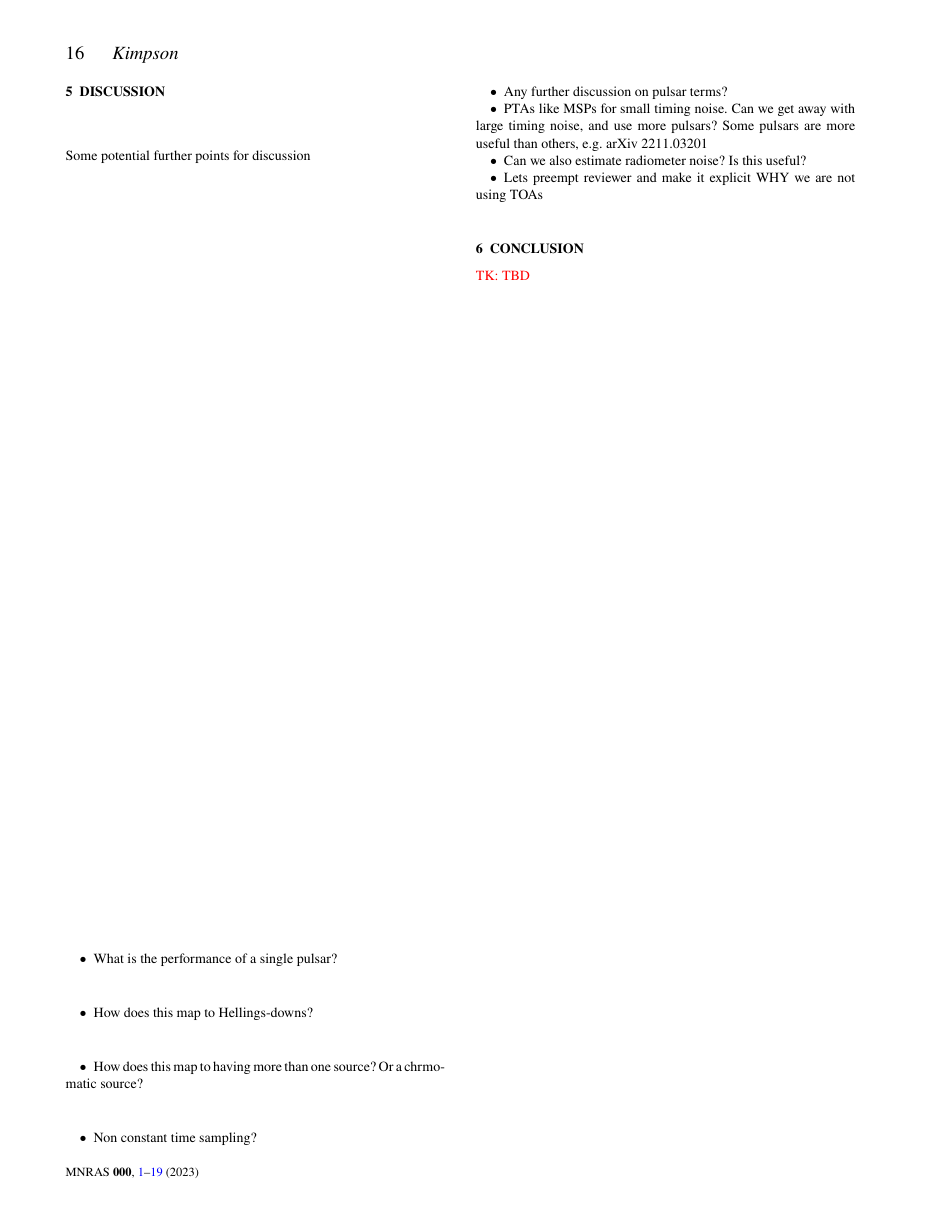
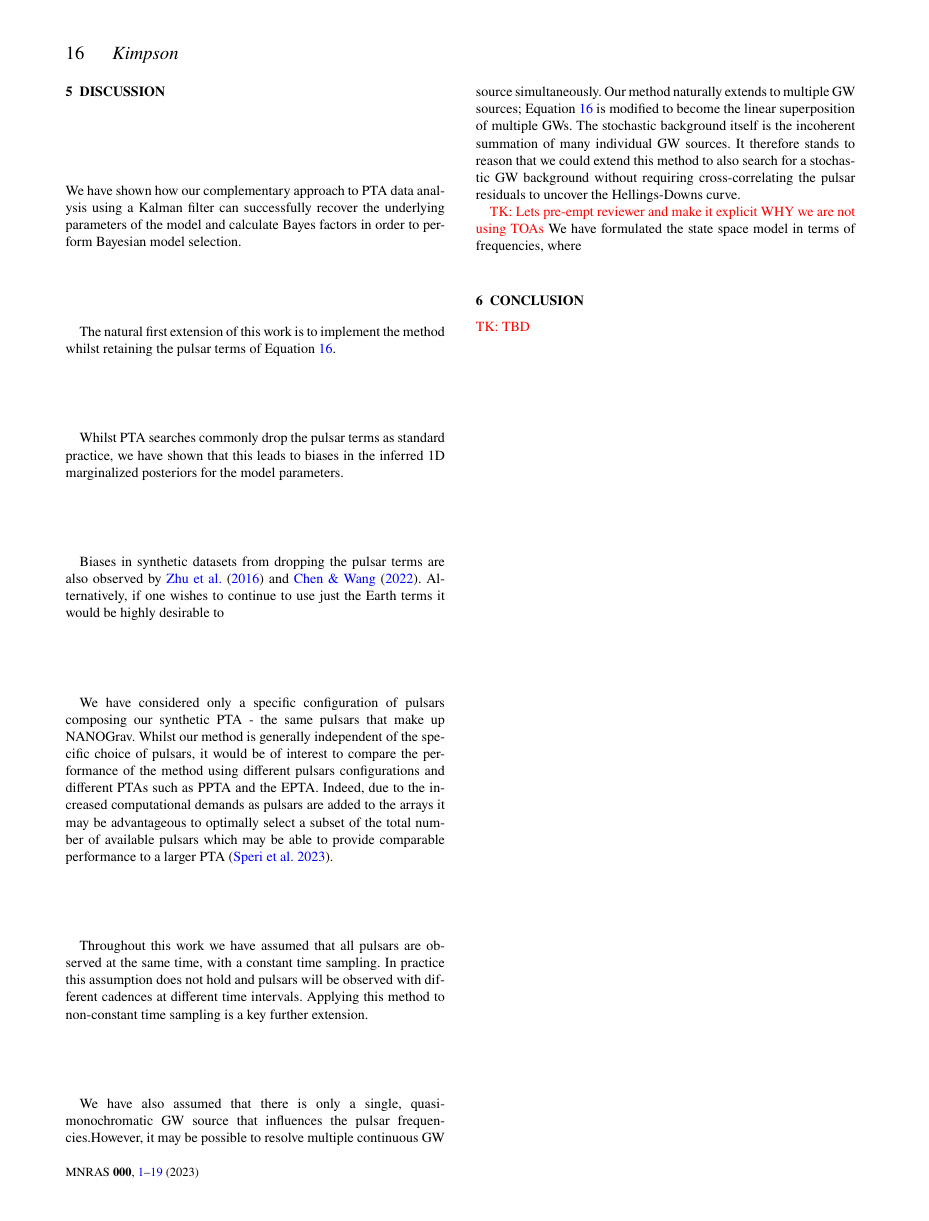
Before and after one commit to tomkimpson/StateSpacePTA, a LaTeX paper (docs/manuscript/paper.tex): page 16 of 19. Compiled offline with pdfLaTeX; a LaTeX package or settings file that is missing is left out.

```diff
--- a/docs/manuscript/paper.tex
+++ b/docs/manuscript/paper.tex
@@ -717,33 +696,41 @@
 \end{figure*}
 
 
-%\begin{figure*}
-%	\centering
-%	\subfigure[]{\includegraphics[width=0.24\textwidth]{example-image-a}}
-%	\subfigure[]{\includegraphics[width=0.24\textwidth]{example-image-a}}
-%	\subfigure[]{\includegraphics[width=0.24\textwidth]{example-image-a}}
-%	\subfigure[]{\includegraphics[width=0.24\textwidth]{example-image-a}}
-%	\caption{(a) blah (b) blah (c) blah (d) blah}
-%	\label{fig:foobar}
-%\end{figure*}
+
 
 
 \section{Discussion}
+We have shown how our complementary approach to PTA data analysis using a Kalman filter can successfully recover the underlying parameters of the model and calculate Bayes factors in order to perform Bayesian model selection.
 
 
-Some potential further points for discussion
+
+The natural first extension of this work is to implement the method whilst retaining the pulsar terms of Equation \ref{eq:measurement}.
 
 
-\begin{itemize}
-	\item What is the performance of a single pulsar?
-	\item How does this map to Hellings-downs?
-	\item How does this map to having more than one source? Or a chrmomatic source?
-	\item Non constant time sampling?
-	\item Any further discussion on pulsar terms?
-	\item PTAs like MSPs for small timing noise. Can we get away with large timing noise, and use more pulsars? Some pulsars are more useful than others, e.g. arXiv 2211.03201
-	\item Can we also estimate radiometer noise? Is this useful?
-	\item Lets preempt reviewer and make it explicit WHY we are not using TOAs
-\end{itemize}
+
+Whilst PTA searches commonly drop the pulsar terms as standard practice, we have shown that this leads to biases in the inferred 1D marginalized posteriors for the model parameters.
+
+Biases in synthetic datasets from dropping the pulsar terms are also observed by \cite{Zhupulsarterms} and \cite{Chen2022}. Alternatively, if one wishes to continue to use just the Earth terms it would be highly desirable to
+
+
+We have considered only a specific configuration of pulsars composing our synthetic PTA - the same pulsars that make up NANOGrav. Whilst our method is generally independent of the specific choice of pulsars, it would be of interest to compare the performance of the method using different pulsars configurations and different PTAs such as PPTA and the EPTA. Indeed, due to the increased computational demands as pulsars are added to the arrays it may be advantageous to optimally select a subset of the total number of available pulsars which may be able to provide comparable performance to a larger PTA  \citep{2023MNRAS.518.1802S}.
+
+
+
+
+
+Throughout this work we have assumed that all pulsars are observed at the same time, with a constant time sampling. In practice this assumption does not hold and pulsars will be observed with different cadences at different time intervals. Applying this method to non-constant time sampling is a key further extension.
+
+
+We have also assumed that there is only a single, quasi-monochromatic GW source that influences the pulsar frequencies.However, it may be possible to resolve multiple continuous GW source simultaneously. Our method naturally extends to multiple GW sources; Equation \ref{eq:measurement} is modified to become the linear superposition of multiple GWs. The stochastic background itself is the incoherent summation of many individual GW sources. It therefore stands to reason that we could extend this method to also search for a stochastic GW background without requiring cross-correlating the pulsar residuals to uncover the Hellings-Downs curve.
+
+
+
+
+
+
+\textcolor{red}{TK: Lets pre-empt reviewer and make it explicit WHY we are not using TOAs}
+We have formulated the state space model in terms of frequencies, where
 
 
 
```
Also changed, not shown: docs/manuscript/example.bib (+20 -0 lines), docs/manuscript/paper.bbl, docs/manuscript/paper.tex (29 more changed lines), 7 other files.
